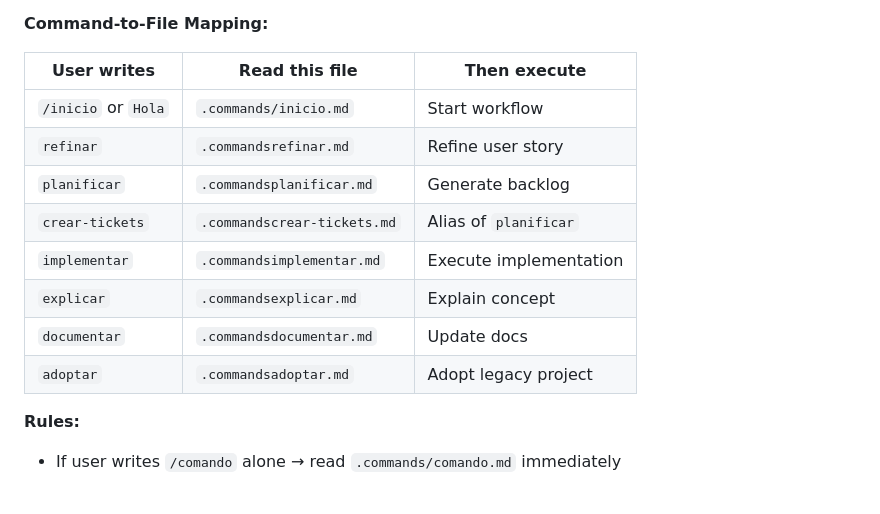
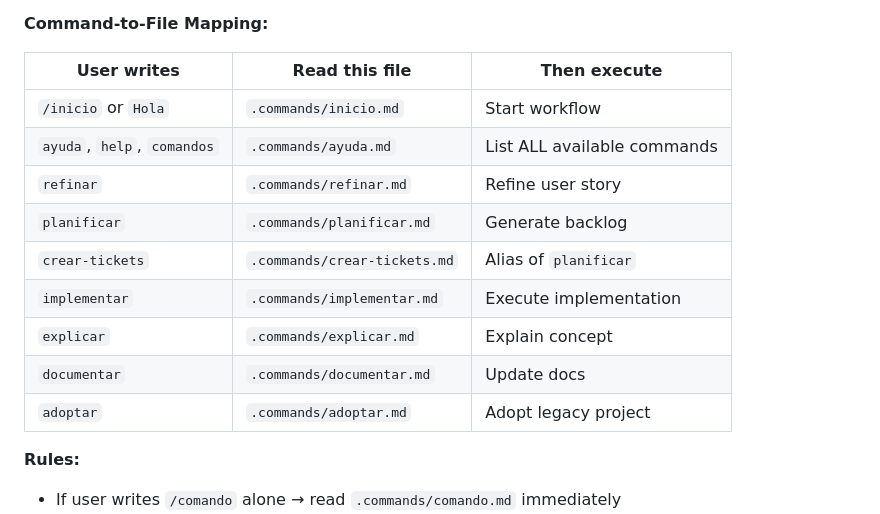
Before and after one commit to iapanderson/specleap-framework, a Markdown page: CLAUDE.md, the part around the change. Rendered like a GitHub page; blank space fills up the shorter version.

```diff
--- a/CLAUDE.md
+++ b/CLAUDE.md
@@ -65,13 +65,14 @@ When the user says **"Hola"** (case-insensitive), execute `.commands/inicio.md`:
 | User writes | Read this file | Then execute |
 |-------------|----------------|--------------|
 | `/inicio` or `Hola` | `.commands/inicio.md` | Start workflow |
-| `refinar` | `.commandsrefinar.md` | Refine user story |
-| `planificar` | `.commandsplanificar.md` | Generate backlog |
-| `crear-tickets` | `.commandscrear-tickets.md` | Alias of `planificar` |
-| `implementar` | `.commandsimplementar.md` | Execute implementation |
-| `explicar` | `.commandsexplicar.md` | Explain concept |
-| `documentar` | `.commandsdocumentar.md` | Update docs |
-| `adoptar` | `.commandsadoptar.md` | Adopt legacy project |
+| `ayuda`, `help`, `comandos` | `.commands/ayuda.md` | List ALL available commands |
+| `refinar` | `.commands/refinar.md` | Refine user story |
+| `planificar` | `.commands/planificar.md` | Generate backlog |
+| `crear-tickets` | `.commands/crear-tickets.md` | Alias of `planificar` |
+| `implementar` | `.commands/implementar.md` | Execute implementation |
+| `explicar` | `.commands/explicar.md` | Explain concept |
+| `documentar` | `.commands/documentar.md` | Update docs |
+| `adoptar` | `.commands/adoptar.md` | Adopt legacy project |
 
 **Rules:**
 - If user writes `/comando` alone → read `.commands/comando.md` immediately
```
Also changed, not shown: .commands/ayuda.md (added, +143 -0 lines), README.md (+61 -23 lines).
